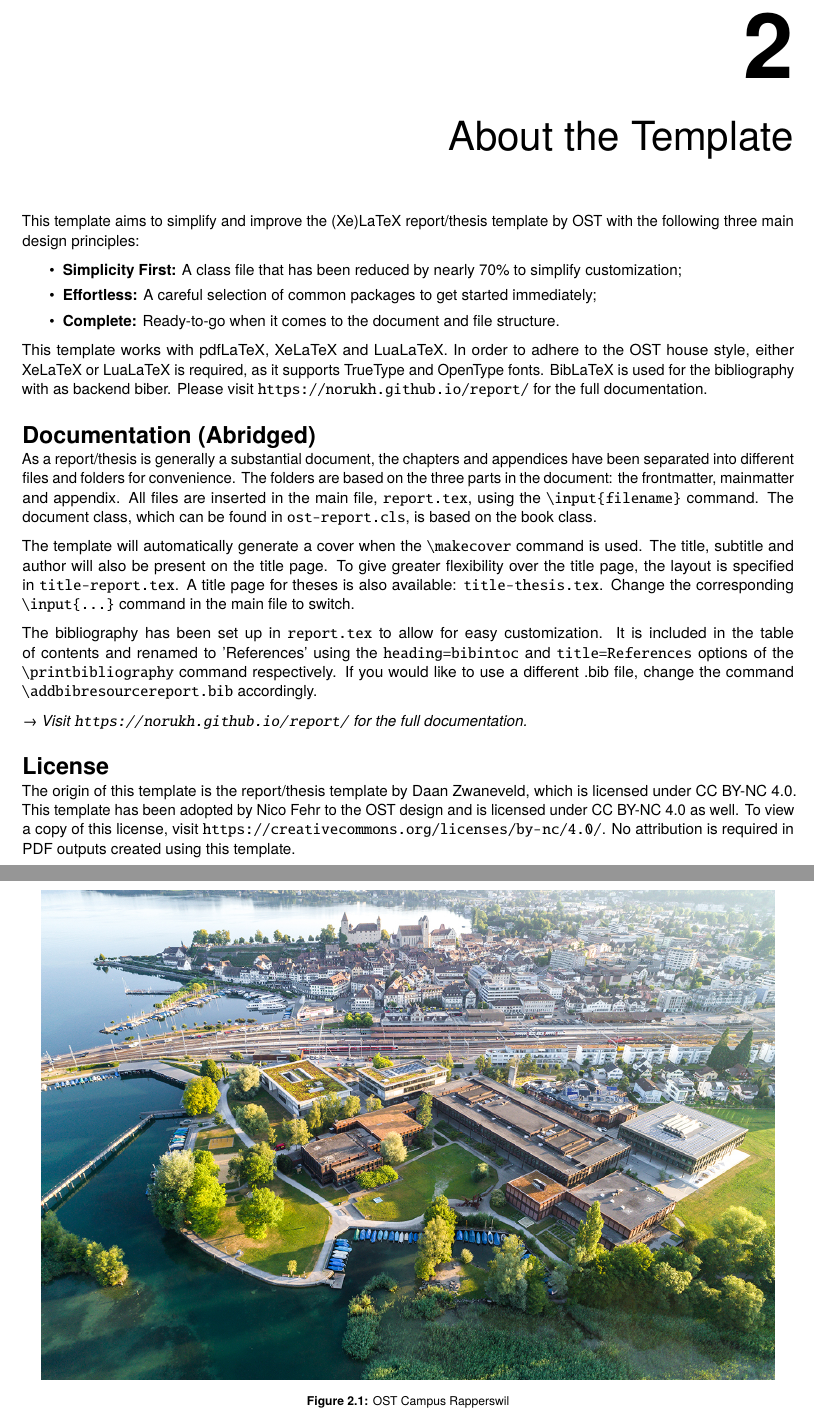
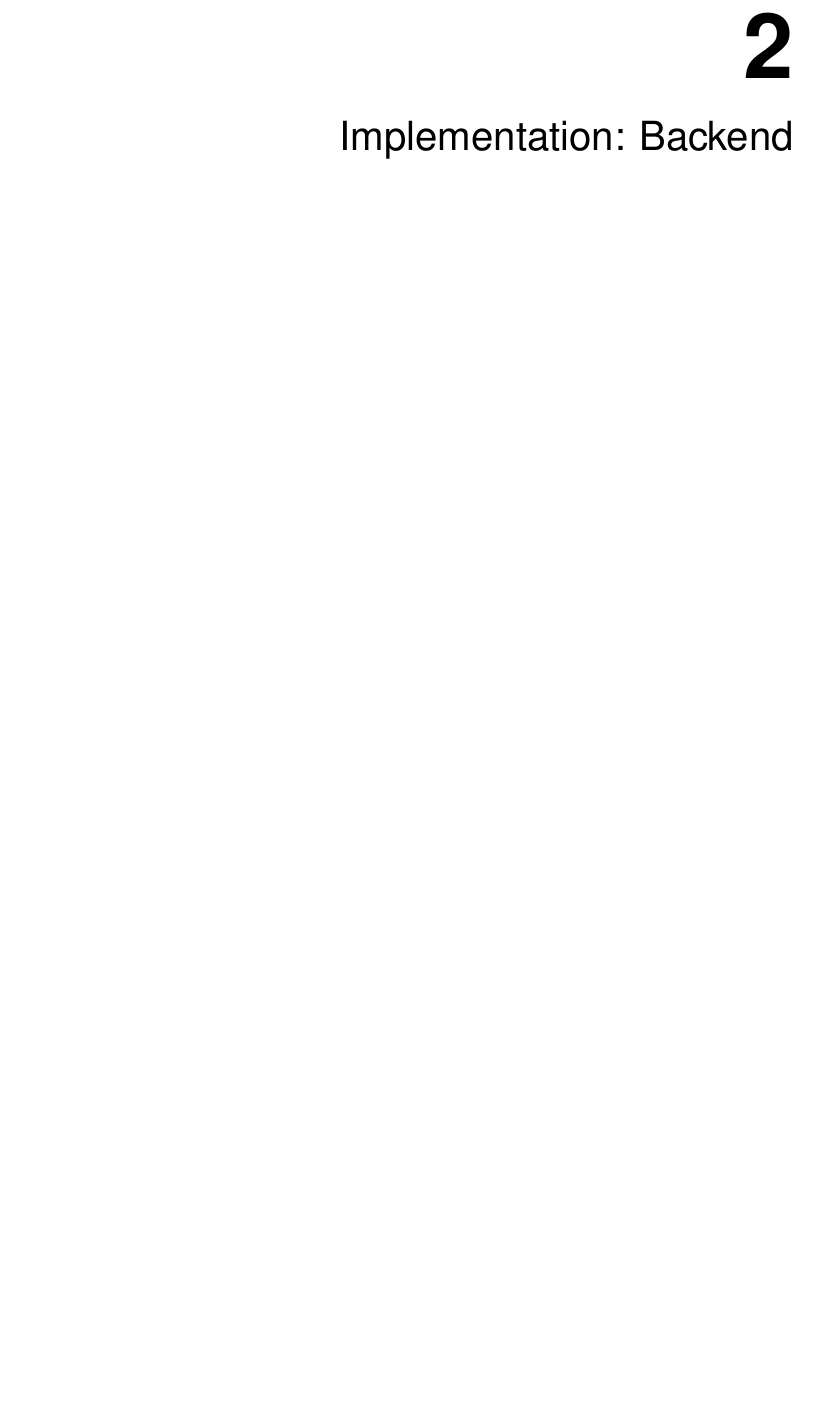
Before and after one commit to ostlendis/AiFoProj, a LaTeX thesis (documentation/report.tex, which reads documentation/mainmatter/chapter-2.tex): two parts of pages 7 and 8 of 14 before the commit and part of page 7 of 13 after it, the two joined at a grey line, cut so that both start at the same text, the shorter picture padded with empty space. Compiled offline with pdfLaTeX.

Commit message:
change title headers

```diff
--- a/documentation/mainmatter/chapter-2.tex
+++ b/documentation/mainmatter/chapter-2.tex
@@ -1,33 +1,2 @@
-\chapter{About the Template}
-%\label{chapter:title}
-
-This template aims to simplify and improve the (Xe)LaTeX report/thesis template by OST with the following three main design principles:
-
-\begin{itemize}
-  \item \textbf{Simplicity First:} A class file that has been reduced by nearly 70\% to simplify customization;
-  \item \textbf{Effortless:} A careful selection of common packages to get started immediately;
-  \item \textbf{Complete:} Ready-to-go when it comes to the document and file structure.
-\end{itemize}
-
-\noindent This template works with pdfLaTeX, XeLaTeX and LuaLaTeX. In order to adhere to the OST house style, either XeLaTeX or LuaLaTeX is required, as it supports TrueType and OpenType fonts. BibLaTeX is used for the bibliography with as backend biber. Please visit \url{https://norukh.github.io/report/} for the full documentation.
-
-\section*{Documentation (Abridged)}
-
-As a report/thesis is generally a substantial document, the chapters and appendices have been separated into different files and folders for convenience. The folders are based on the three parts in the document: the frontmatter, mainmatter and appendix. All files are inserted in the main file, \texttt{report.tex}, using the \texttt{\textbackslash input\{filename\}} command. The document class, which can be found in \texttt{ost-report.cls}, is based on the book class.
-
-The template will automatically generate a cover when the \texttt{\textbackslash makecover} command is used. The title, subtitle and author will also be present on the title page. To give greater flexibility over the title page, the layout is specified in \texttt{title-report.tex}. A title page for theses is also available: \texttt{title-thesis.tex}. Change the corresponding \texttt{\textbackslash input\{...\}} command in the main file to switch.
-
-The bibliography has been set up in \texttt{report.tex} to allow for easy customization. It is included in the table of contents and renamed to 'References' using the \texttt{heading=bibintoc} and \texttt{title=References} options of the \texttt{\textbackslash printbibliography} command respectively. If you would like to use a different .bib file, change the command \texttt{\textbackslash addbibresource{report.bib}} accordingly.
-
-\emph{→ Visit \url{https://norukh.github.io/report/} for the full documentation.}
-
-\begin{figure}[h]
-  \centering
-  \includegraphics[width=0.95\linewidth]{figures/ost-campus-rj.jpg}
-  \caption{OST Campus Rapperswil}
-\end{figure}
-
-\section*{License}
-
-The origin of this template is the report/thesis template by Daan Zwaneveld, which is licensed under CC BY-NC 4.0.
-This template has been adopted by Nico Fehr to the OST design and is licensed under CC BY-NC 4.0 as well. To view a copy of this license, visit \url{https://creativecommons.org/licenses/by-nc/4.0/}. No attribution is required in PDF outputs created using this template.
+\chapter{Implementation: Backend}
+\label{chapter:implementation-bakend}
```
Also changed, not shown: documentation/mainmatter/chapter-3.tex (+2 -2 lines), documentation/report.pdf.
